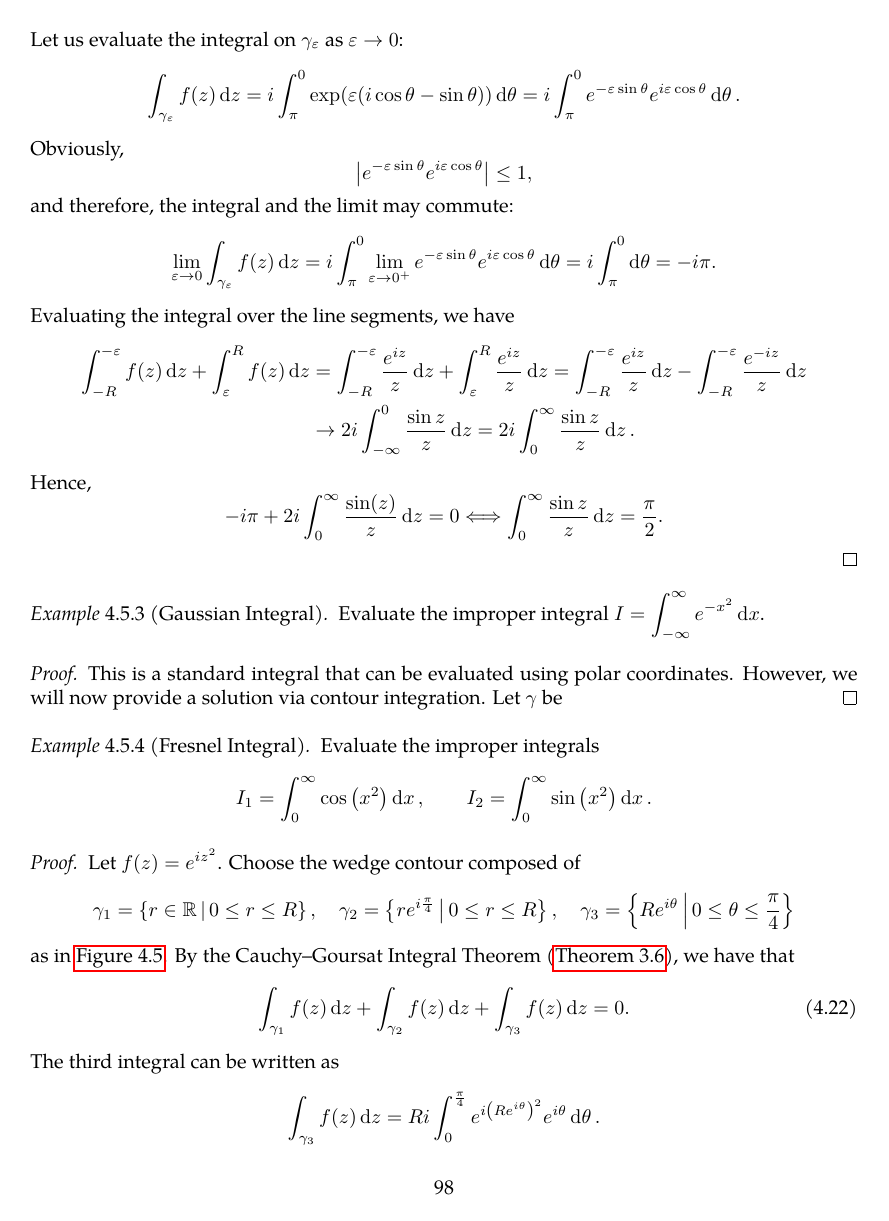
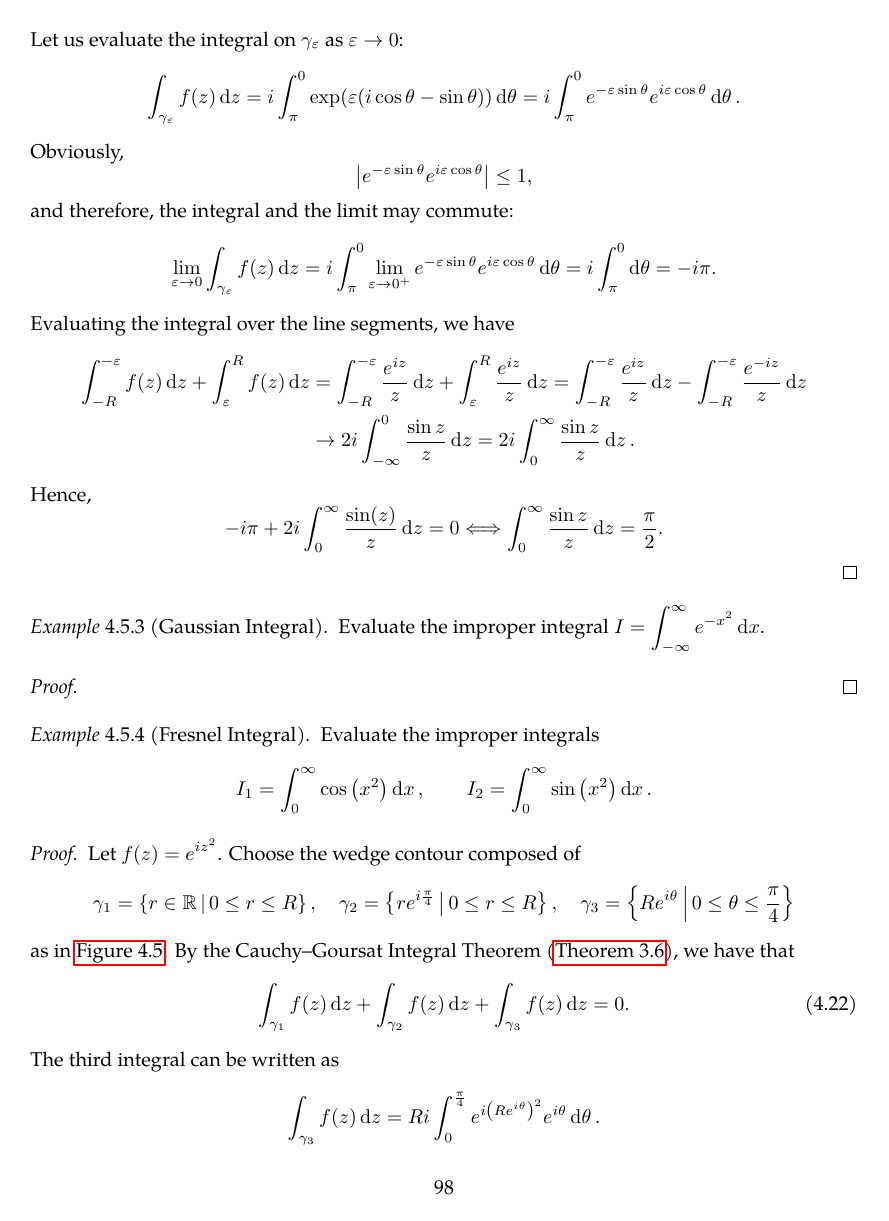
Before and after one commit to slipperking/complex-analysis-latex, a LaTeX document (main.tex): page 98 of 101. Compiled offline with pdfLaTeX.

Commit message:
overleaf_to_git (Wed Jul  9 08:48:30 2025 -0700): update main.tex from r17447 to r17448

```diff
--- a/main.tex
+++ b/main.tex
@@ -2480,7 +2480,6 @@ Residues are extremely important as they allow for simple evaluation of definite
     Evaluate the improper integral \(I=\int_{-\infty}^\infty e^{-x^2}\ddx\).
 \end{example}
 \begin{proof}
-    This is a standard integral that can be evaluated using polar coordinates. However, we will now provide a solution via contour integration. Let \(\gamma\) be
 \end{proof}
 \begin{example}[Fresnel Integral]
     Evaluate the improper integrals \[I_1=\int_0^\infty\cos\qty(x^2)\ddx,\qquad I_2=\int_0^\infty\sin\qty(x^2)\ddx.\]
```
